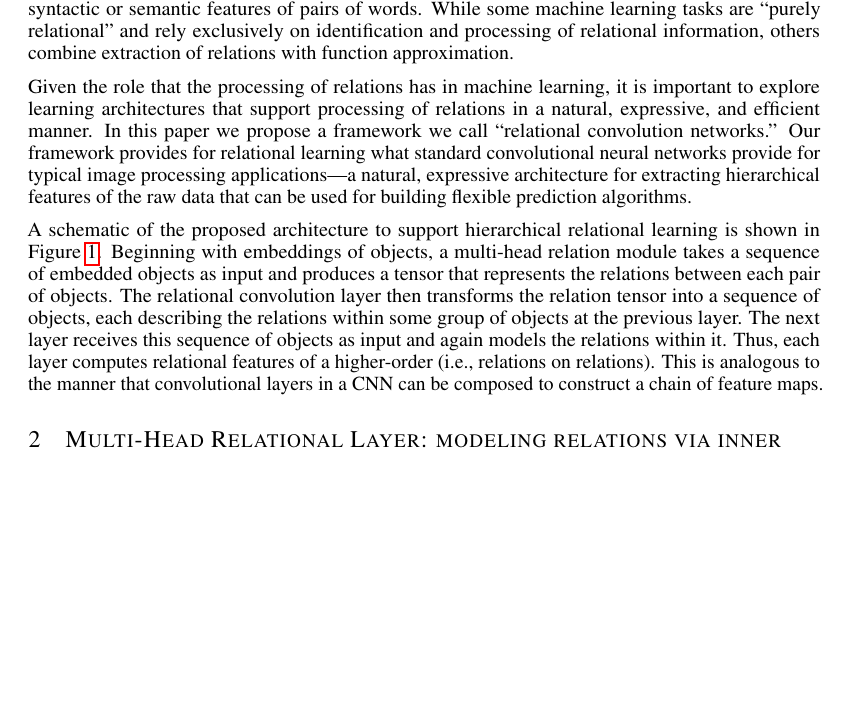
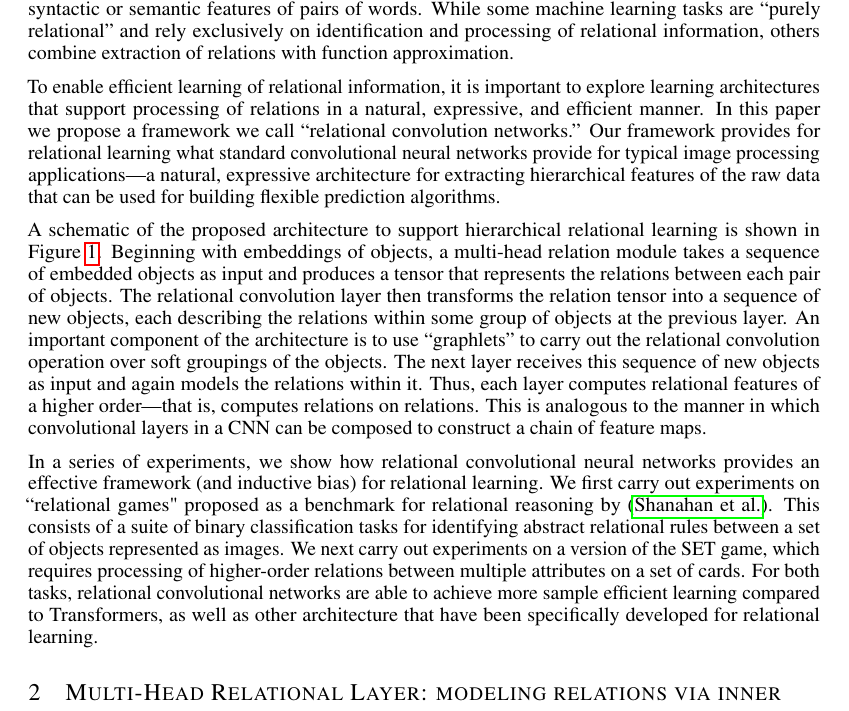
Before and after one commit to Awni00/relational-convolutions, a LaTeX paper (paper/main.tex, which reads paper/intro.tex): part of page 1 of 12, cut so that both start at the same text, the shorter picture padded with empty space. Compiled offline with pdfLaTeX.

Commit message:
pass over intro

```diff
--- a/paper/intro.tex
+++ b/paper/intro.tex
@@ -12,9 +12,23 @@
 Modeling of relations between objects is important to a range of machine learning problems. For instance, an image analysis application might rely on comparing objects in terms of relations that extract color,
 size, or texture features; a natural language task may use relations that are based on syntactic or semantic features of pairs of words. While some machine learning tasks are ``purely relational'' and rely exclusively on identification and processing of relational information, others combine extraction of relations with function approximation.
 
-Given the role that the processing of relations has in machine learning, it is important to explore learning architectures that support processing of relations in a natural, expressive, and efficient manner. In this paper we propose a framework we call ``relational convolution networks.'' Our framework provides for relational learning what standard convolutional neural networks provide for typical image processing applications---a natural, expressive architecture for extracting hierarchical features of the raw data that can be used for building flexible prediction algorithms.
+To enable efficient learning of relational information, it is important to explore learning architectures that support processing of relations in a natural, expressive, and efficient manner. In this paper we propose a framework we call ``relational convolution networks.'' Our framework provides for relational learning what standard convolutional neural networks provide for typical image processing applications---a natural, expressive architecture for extracting hierarchical features of the raw data that can be used for building flexible prediction algorithms.
 
-A schematic of the proposed architecture to support hierarchical relational learning is shown in Figure~\ref{fig:relconv_architecture}. Beginning with embeddings of objects, a multi-head relation module takes a sequence of embedded objects as input and produces a tensor that represents the relations between each pair of objects. The relational convolution layer then transforms the relation tensor into a sequence of objects, each describing the relations within some group of objects at the previous layer. The next layer receives this sequence of objects as input and again models the relations within it. Thus, each layer computes relational features of a higher-order (i.e., relations on relations). This is analogous to the manner that convolutional layers in a CNN can be composed to construct a chain of feature maps.
+A schematic of the proposed architecture to support hierarchical relational learning is shown in Figure~\ref{fig:relconv_architecture}. Beginning with embeddings of objects, a multi-head relation module takes a sequence of embedded objects as input and produces a tensor that represents the relations between each pair of objects. The relational convolution layer then transforms the relation tensor into a sequence of new objects, each describing the relations within some group of objects at the previous layer.
+An important component of the architecture is to use ``graphlets'' to
+carry out the relational convolution operation over soft groupings of the objects.
+The next layer receives this sequence of new objects as input and again models the relations within it. Thus, each layer computes relational features of a higher order---that is, computes relations on relations. This is analogous to the manner in which convolutional layers in a CNN can be composed to construct a chain of feature maps.
+
+In a series of experiments, we show how relational convolutional neural networks provides an effective framework (and inductive bias) for relational learning.
+We first carry out experiments on ``relational games"
+proposed as a benchmark for relational reasoning by~\citep{shanahanExplicitlyRelationalNeural}. This consists of
+a suite of binary classification tasks for identifying abstract relational rules between a set of objects represented as images. We next carry out experiments
+on a version of the SET game, which requires processing of  higher-order relations
+between multiple attributes on a set of cards. For both tasks, relational
+convolutional networks are able to achieve more sample efficient learning compared
+to Transformers, as well as other architecture that have been specifically developed
+for relational learning.
+
 
 
 % \begin{figure}[!ht]
```
